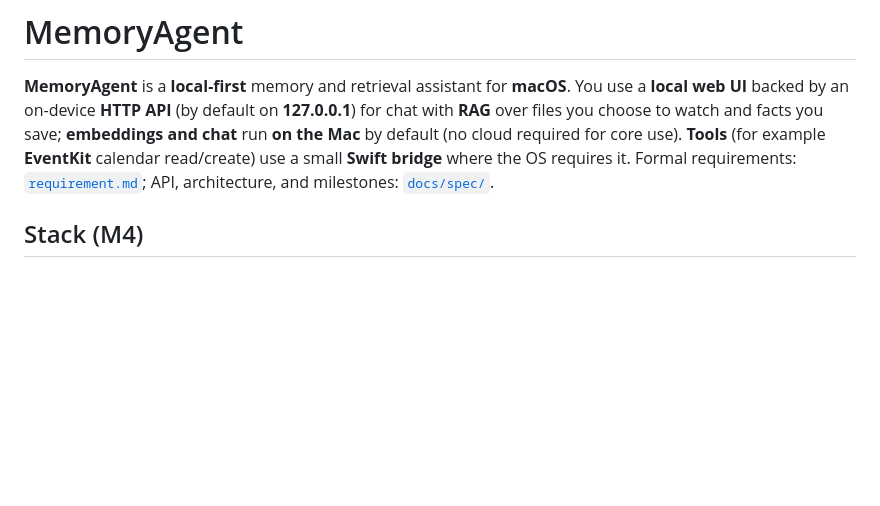
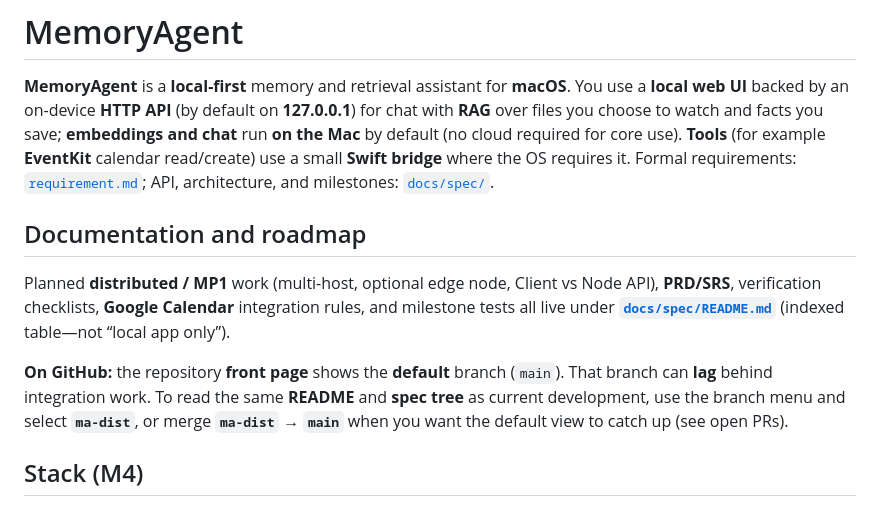
Before and after one commit to hanwook-cho/MemoryAgent, a Markdown page: README.md, the part around the change. GitHub-like rendering; blank space fills up the shorter version.

Commit message:
docs(readme): point to spec roadmap and GitHub default-branch note
Made-with: Cursor

```diff
--- a/README.md
+++ b/README.md
@@ -1,6 +1,12 @@
 # MemoryAgent
 
 **MemoryAgent** is a **local-first** memory and retrieval assistant for **macOS**. You use a **local web UI** backed by an on-device **HTTP API** (by default on **127.0.0.1**) for chat with **RAG** over files you choose to watch and facts you save; **embeddings and chat** run **on the Mac** by default (no cloud required for core use). **Tools** (for example **EventKit** calendar read/create) use a small **Swift bridge** where the OS requires it. Formal requirements: [`requirement.md`](requirement.md); API, architecture, and milestones: [`docs/spec/`](docs/spec/README.md).
+
+## Documentation and roadmap
+
+Planned **distributed / MP1** work (multi-host, optional edge node, Client vs Node API), **PRD/SRS**, verification checklists, **Google Calendar** integration rules, and milestone tests all live under **[`docs/spec/README.md`](docs/spec/README.md)** (indexed table—not “local app only”).
+
+**On GitHub:** the repository **front page** shows the **default** branch (`main`). That branch can **lag** behind integration work. To read the same **README** and **spec tree** as current development, use the branch menu and select **`ma-dist`**, or merge **`ma-dist` → `main`** when you want the default view to catch up (see open PRs).
 
 ## Stack (M4)
 
```
